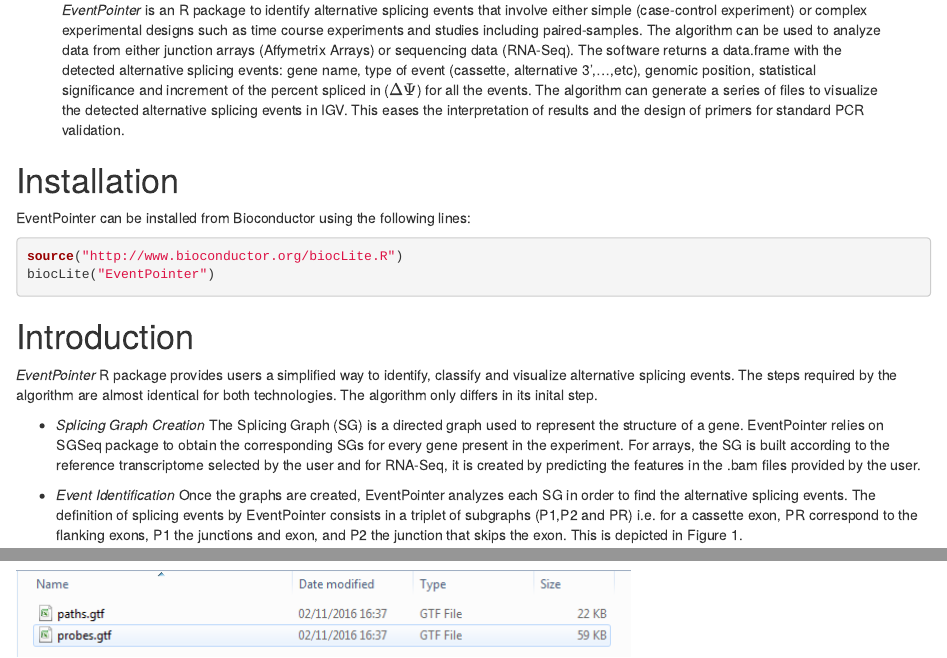
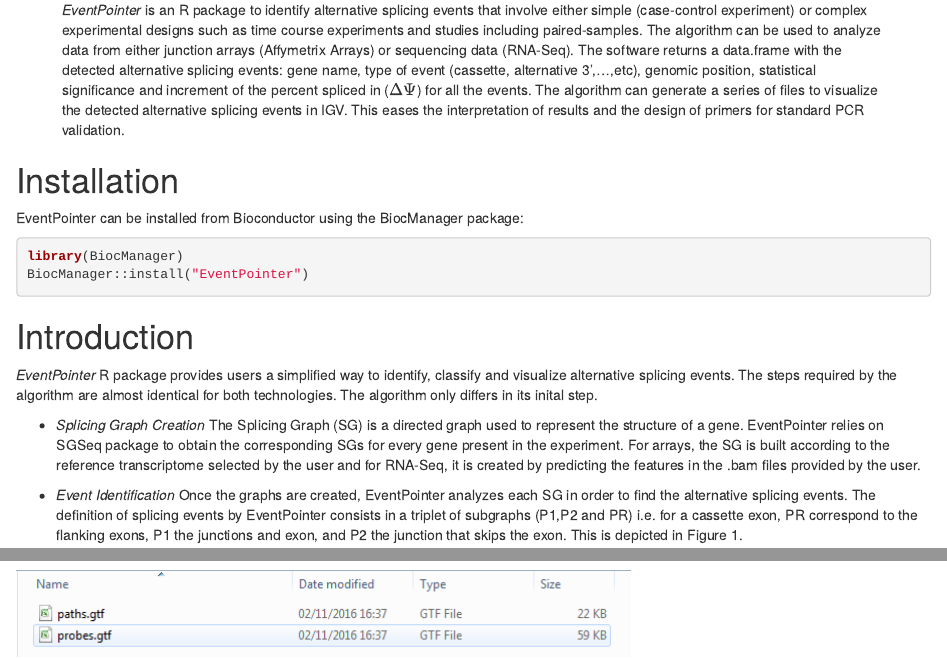
Before and after one commit to jpromeror/EventPointer, an R Markdown document (vignettes/EventPointer.Rmd): the page in a window 1100 px wide, from 250 px down, and a second part further down, joined at a grey line. Rendered offline with R 4.5, knitr and Pandoc, with nearby package versions; drawn as R Markdown's standard HTML page in place of the format the file asks for; some code elsewhere in the file could not run offline.

Commit message:
Update using BiocManager

````diff
--- a/vignettes/EventPointer.Rmd
+++ b/vignettes/EventPointer.Rmd
@@ -30,11 +30,11 @@
 ```
 
 # Installation
-EventPointer can be installed from Bioconductor using the following lines:
+EventPointer can be installed from Bioconductor using the BiocManager package:
 
 ```{r, eval=FALSE}
-source("http://www.bioconductor.org/biocLite.R")
-biocLite("EventPointer")
+library(BiocManager)
+BiocManager::install("EventPointer")
 ```
 
 # Introduction
````
Also changed, not shown: README.md, 1 other file.
